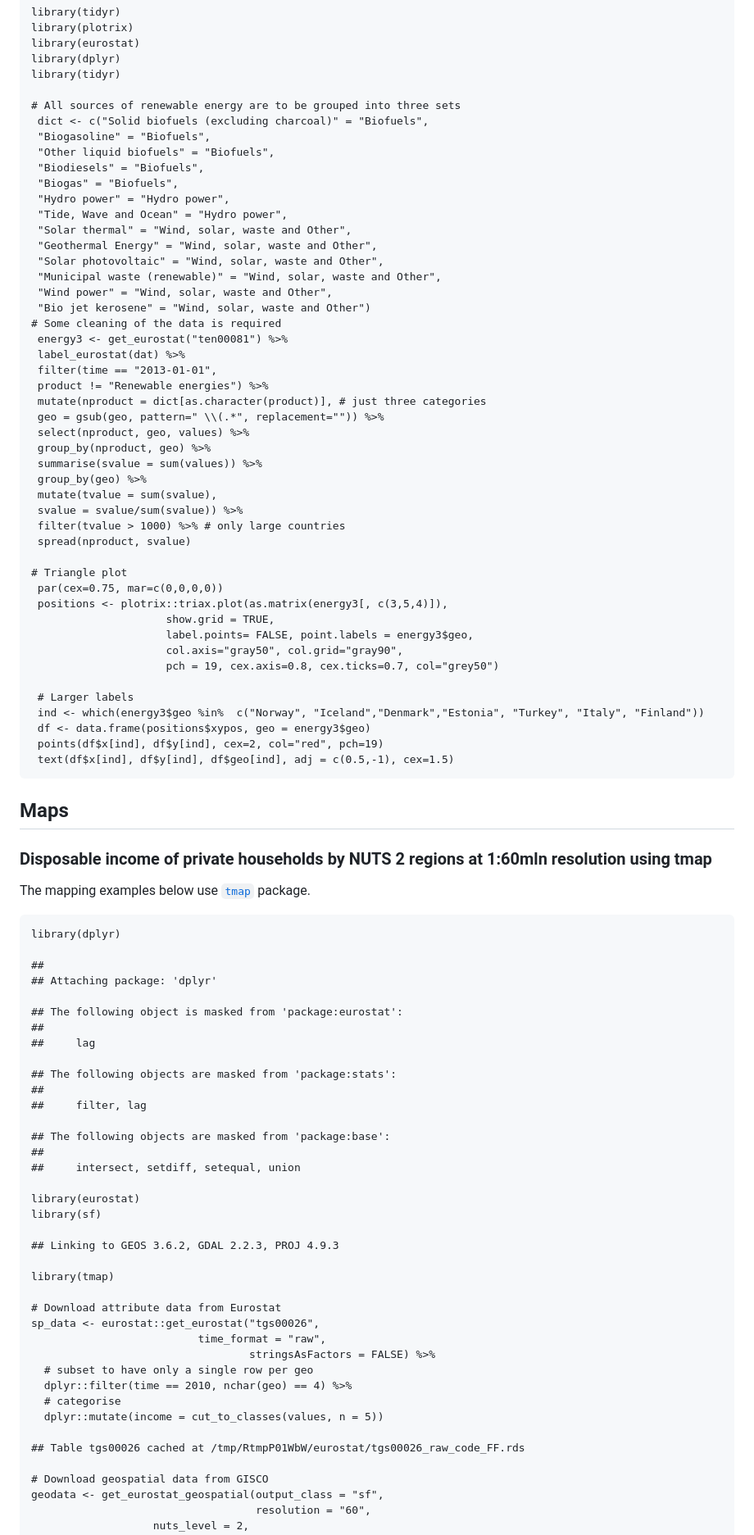
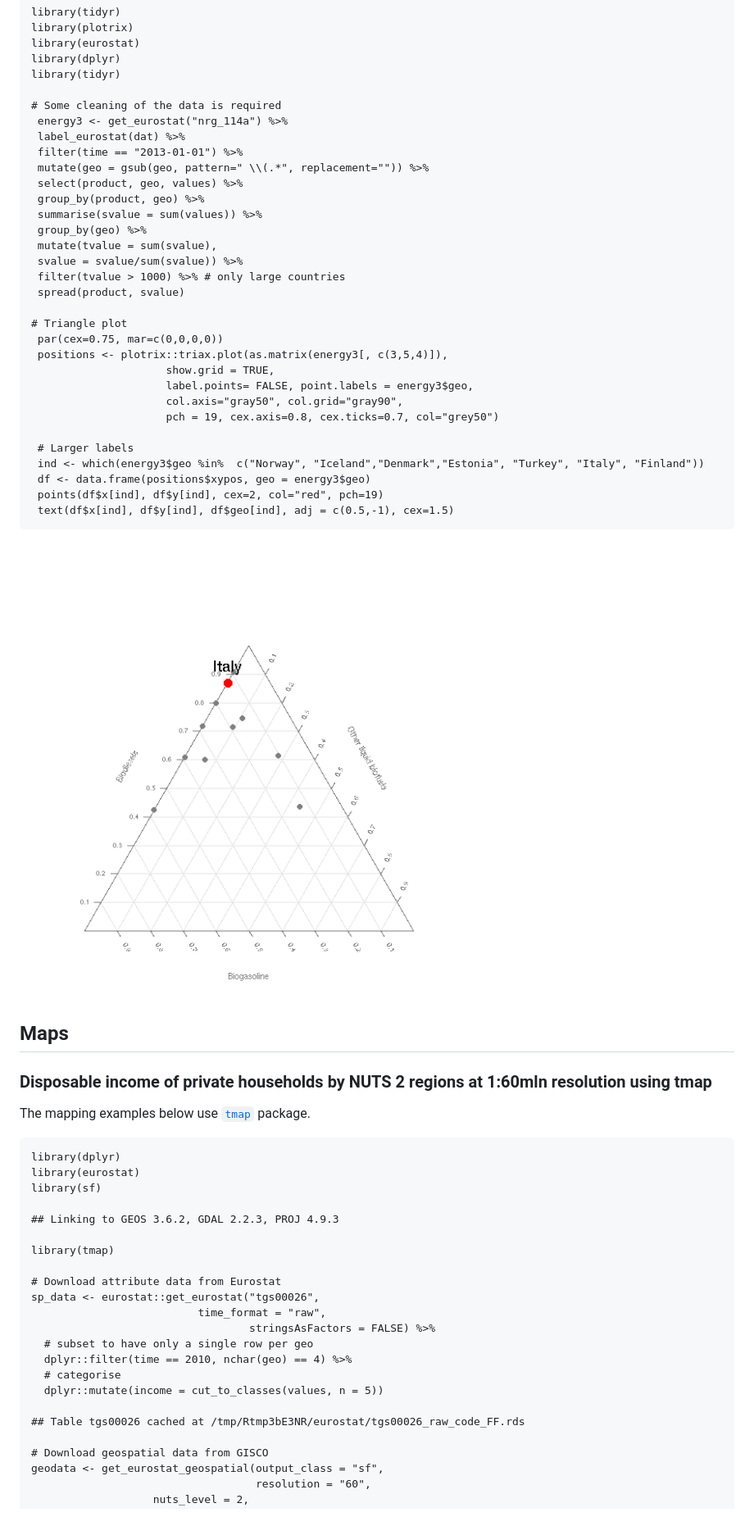
Before and after one commit to cran/eurostat, a Markdown page: vignettes/eurostat_tutorial.md, the part around the change printed below. Shown: that part at 82% size. Rendered like a GitHub page; pictures changed too: vignettes/fig/plotGallery-1.png.

```diff
--- a/vignettes/eurostat_tutorial.md
+++ b/vignettes/eurostat_tutorial.md
@@ -732,35 +732,19 @@ Triangle plot is handy for visualizing data sets with three variables.
     library(dplyr)
     library(tidyr)
 
-    # All sources of renewable energy are to be grouped into three sets
-     dict <- c("Solid biofuels (excluding charcoal)" = "Biofuels",
-     "Biogasoline" = "Biofuels",
-     "Other liquid biofuels" = "Biofuels",
-     "Biodiesels" = "Biofuels",
-     "Biogas" = "Biofuels",
-     "Hydro power" = "Hydro power",
-     "Tide, Wave and Ocean" = "Hydro power",
-     "Solar thermal" = "Wind, solar, waste and Other",
-     "Geothermal Energy" = "Wind, solar, waste and Other",
-     "Solar photovoltaic" = "Wind, solar, waste and Other",
-     "Municipal waste (renewable)" = "Wind, solar, waste and Other",
-     "Wind power" = "Wind, solar, waste and Other",
-     "Bio jet kerosene" = "Wind, solar, waste and Other")
     # Some cleaning of the data is required
-     energy3 <- get_eurostat("ten00081") %>%
+     energy3 <- get_eurostat("nrg_114a") %>%
      label_eurostat(dat) %>%
-     filter(time == "2013-01-01",
-     product != "Renewable energies") %>%
-     mutate(nproduct = dict[as.character(product)], # just three categories
-     geo = gsub(geo, pattern=" \\(.*", replacement="")) %>%
-     select(nproduct, geo, values) %>%
-     group_by(nproduct, geo) %>%
+     filter(time == "2013-01-01") %>%
+     mutate(geo = gsub(geo, pattern=" \\(.*", replacement="")) %>%
+     select(product, geo, values) %>%
+     group_by(product, geo) %>%
      summarise(svalue = sum(values)) %>%
      group_by(geo) %>%
      mutate(tvalue = sum(svalue),
      svalue = svalue/sum(svalue)) %>%
      filter(tvalue > 1000) %>% # only large countries
-     spread(nproduct, svalue)
+     spread(product, svalue)
 
     # Triangle plot
      par(cex=0.75, mar=c(0,0,0,0))
@@ -776,6 +760,8 @@ Triangle plot is handy for visualizing data sets with three variables.
      points(df$x[ind], df$y[ind], cex=2, col="red", pch=19)
      text(df$x[ind], df$y[ind], df$geo[ind], adj = c(0.5,-1), cex=1.5)
 
+![](fig/plotGallery-1.png)
+
 Maps
 ----
 
@@ -785,22 +771,6 @@ The mapping examples below use
 [`tmap`](https://github.com/mtennekes/tmap) package.
 
     library(dplyr)
-
-    ##
-    ## Attaching package: 'dplyr'
-
-    ## The following object is masked from 'package:eurostat':
-    ##
-    ##     lag
-
-    ## The following objects are masked from 'package:stats':
-    ##
-    ##     filter, lag
-
-    ## The following objects are masked from 'package:base':
-    ##
-    ##     intersect, setdiff, setequal, union
-
     library(eurostat)
     library(sf)
 
@@ -817,7 +787,7 @@ The mapping examples below use
       # categorise
       dplyr::mutate(income = cut_to_classes(values, n = 5))
 
-    ## Table tgs00026 cached at /tmp/RtmpP01WbW/eurostat/tgs00026_raw_code_FF.rds
+    ## Table tgs00026 cached at /tmp/Rtmp3bE3NR/eurostat/tgs00026_raw_code_FF.rds
 
     # Download geospatial data from GISCO
     geodata <- get_eurostat_geospatial(output_class = "sf",
```
Also changed, not shown: other parts of vignettes/eurostat_tutorial.md (+26 -102 lines), README.md (+1 -1 lines), 14 other files.
